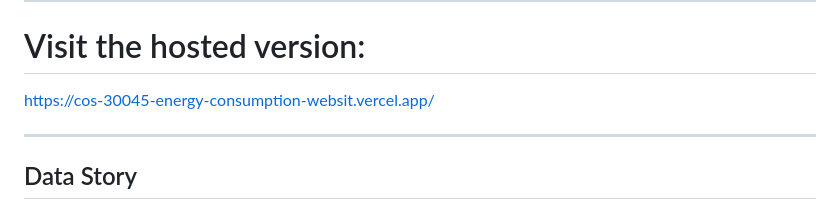
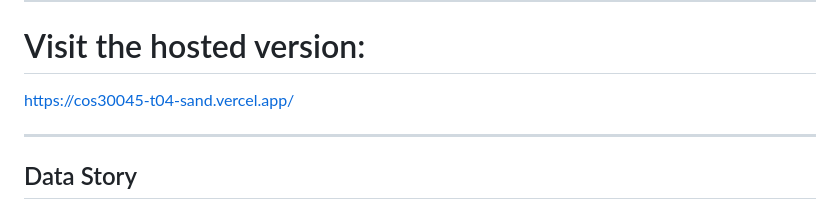
Before and after one commit to kelvinNG2005/COS30045-T04-2, a Markdown page: README.md, the part around the change. Drawn GitHub-style.

```diff
--- a/README.md
+++ b/README.md
@@ -7,7 +7,7 @@ Built for **COS30045 Data Visualisation** tutorial exercises.
 ---
 
 # Visit the hosted version:
-https://cos-30045-energy-consumption-websit.vercel.app/
+https://cos30045-t04-sand.vercel.app/
 
 
 ---
```
